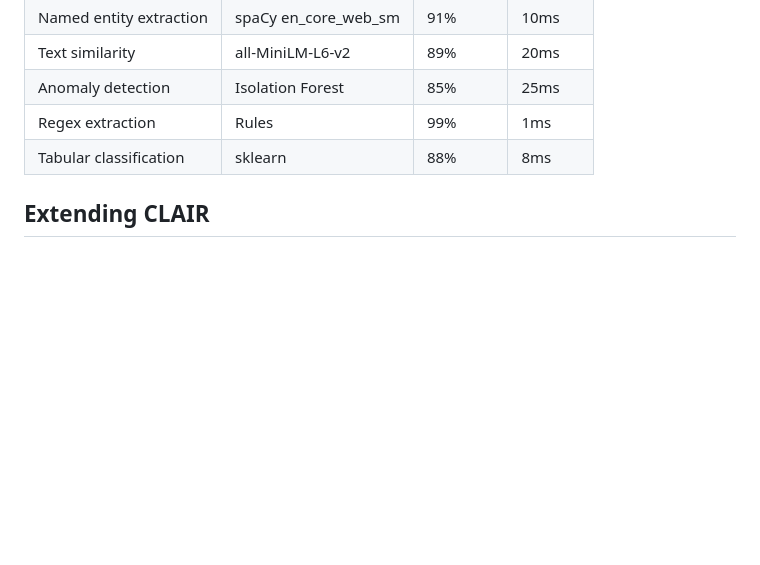
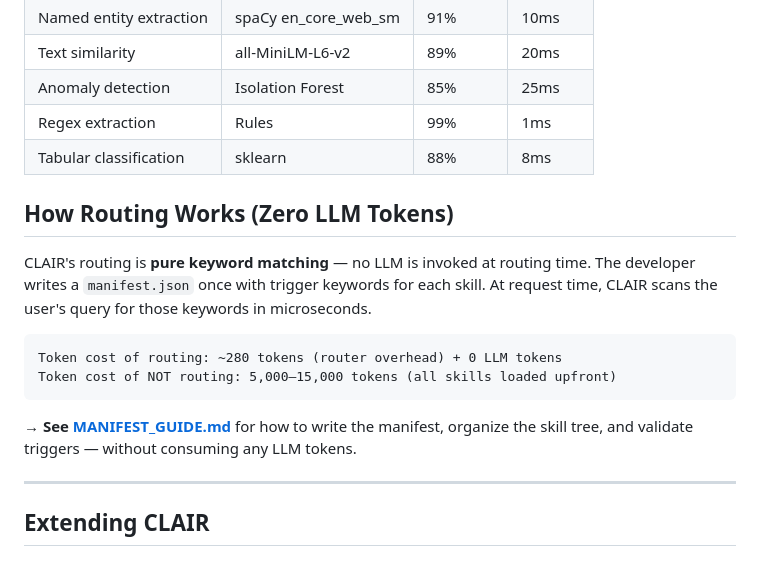
Before and after one commit to concensure/clair-mcp-server, a Markdown page: README.md, the part around the change. GitHub-like rendering; blank space fills up the shorter version.

Commit message:
docs: add routing mechanism explanation and MANIFEST_GUIDE.md

````diff
--- a/README.md
+++ b/README.md
@@ -170,6 +170,19 @@ skills/
 | Regex extraction | Rules | 99% | 1ms |
 | Tabular classification | sklearn | 88% | 8ms |
 
+## How Routing Works (Zero LLM Tokens)
+
+CLAIR's routing is **pure keyword matching** — no LLM is invoked at routing time. The developer writes a `manifest.json` once with trigger keywords for each skill. At request time, CLAIR scans the user's query for those keywords in microseconds.
+
+```
+Token cost of routing: ~280 tokens (router overhead) + 0 LLM tokens
+Token cost of NOT routing: 5,000–15,000 tokens (all skills loaded upfront)
+```
+
+**→ See [MANIFEST_GUIDE.md](./MANIFEST_GUIDE.md)** for how to write the manifest, organize the skill tree, and validate triggers — without consuming any LLM tokens.
+
+---
+
 ## Extending CLAIR
 
 ### Adding a new skill
````
Also changed, not shown: MANIFEST_GUIDE.md (added, +263 -0 lines), RFC-CLAIR.md (+117 -2 lines).
